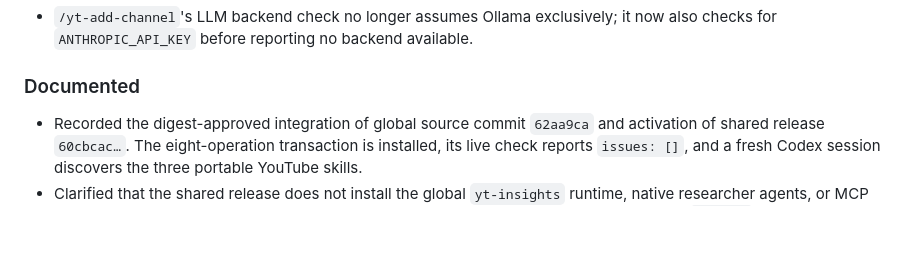
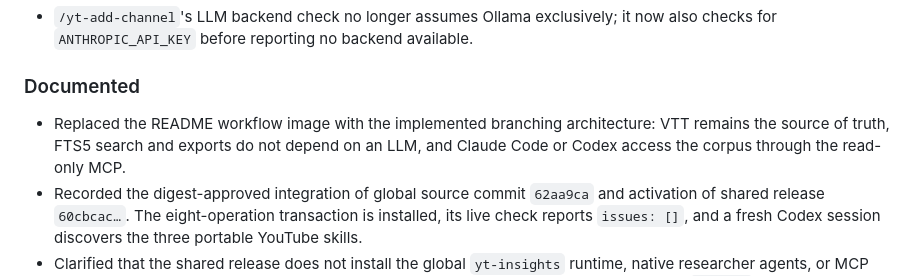
Before and after one commit to FlorianBruniaux/youtube-video-insights, a Markdown page: CHANGELOG.md, the part around the change. Rendered like a GitHub page; blank space fills up the shorter version.

Commit message:
docs: refresh README workflow image

```diff
--- a/CHANGELOG.md
+++ b/CHANGELOG.md
@@ -86,6 +86,9 @@ Format follows [Keep a Changelog](https://keepachangelog.com/en/1.1.0/).
 
 ### Documented
 
+- Replaced the README workflow image with the implemented branching architecture:
+  VTT remains the source of truth, FTS5 search and exports do not depend on an
+  LLM, and Claude Code or Codex access the corpus through the read-only MCP.
 - Recorded the digest-approved integration of global source commit `62aa9ca`
   and activation of shared release `60cbcac…`. The eight-operation transaction
   is installed, its live check reports `issues: []`, and a fresh Codex session
```
Also changed, not shown: README.md (+1 -1 lines), docs/assets/yt-insights-workflow.jpg.
